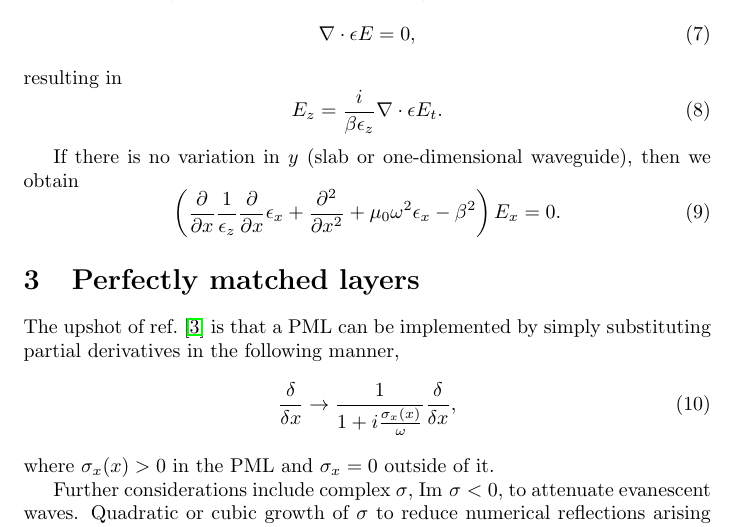
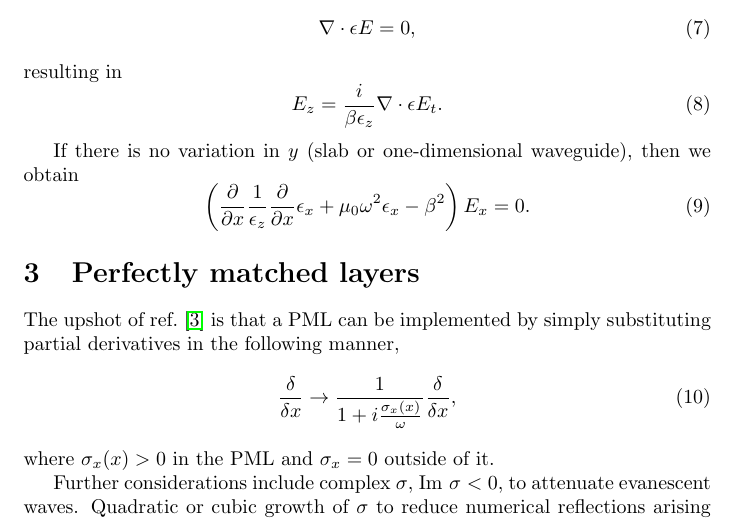
Before and after one commit to JesseLu/objective-first, a LaTeX document (demo1/doc/theory.tex): part of page 2 of 2, cut so that both start at the same text. Compiled offline with pdfLaTeX.

Commit message:
Re-organized. Main demo is demo_goodfield.

```diff
--- a/demo1/doc/theory.tex
+++ b/demo1/doc/theory.tex
@@ -48,8 +48,7 @@ resulting in
 If there is no variation in $y$ (slab or one-dimensional waveguide),
 then we obtain
 \be \left(\frac{\del}{\del x}\inv{\eps_z}\frac{\del}{\del x}\eps_x
-    + \frac{\del^2}{\del x^2} + \mu_0\omega^2\eps_x - \beta^2 \right)
-    E_x = 0. \ee
+    + \mu_0\omega^2\eps_x - \beta^2 \right) E_x = 0. \ee
 
 
 \section{Perfectly matched layers}
```
Also changed, not shown: demo1/doc/theory.pdf, 13 other files.
